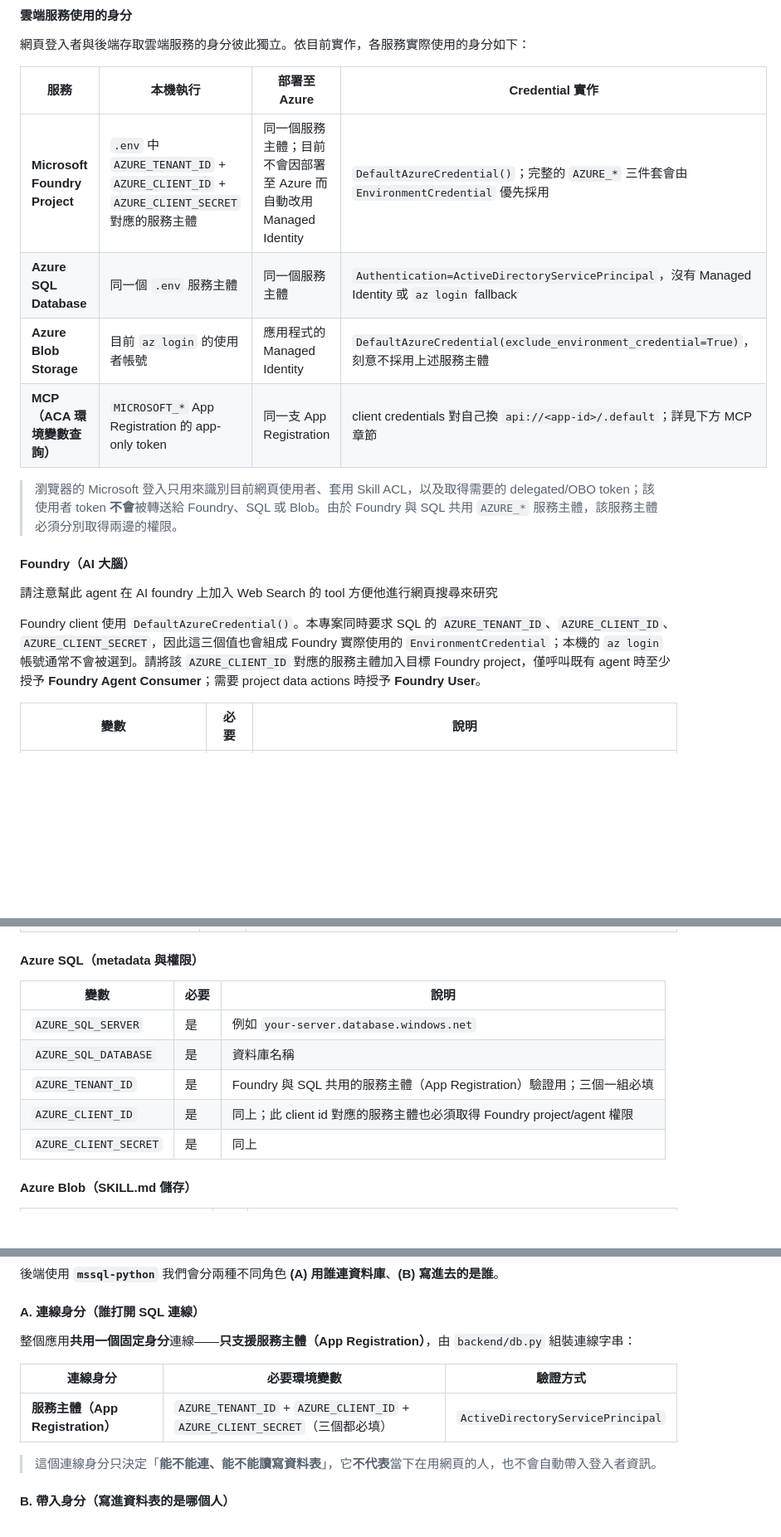
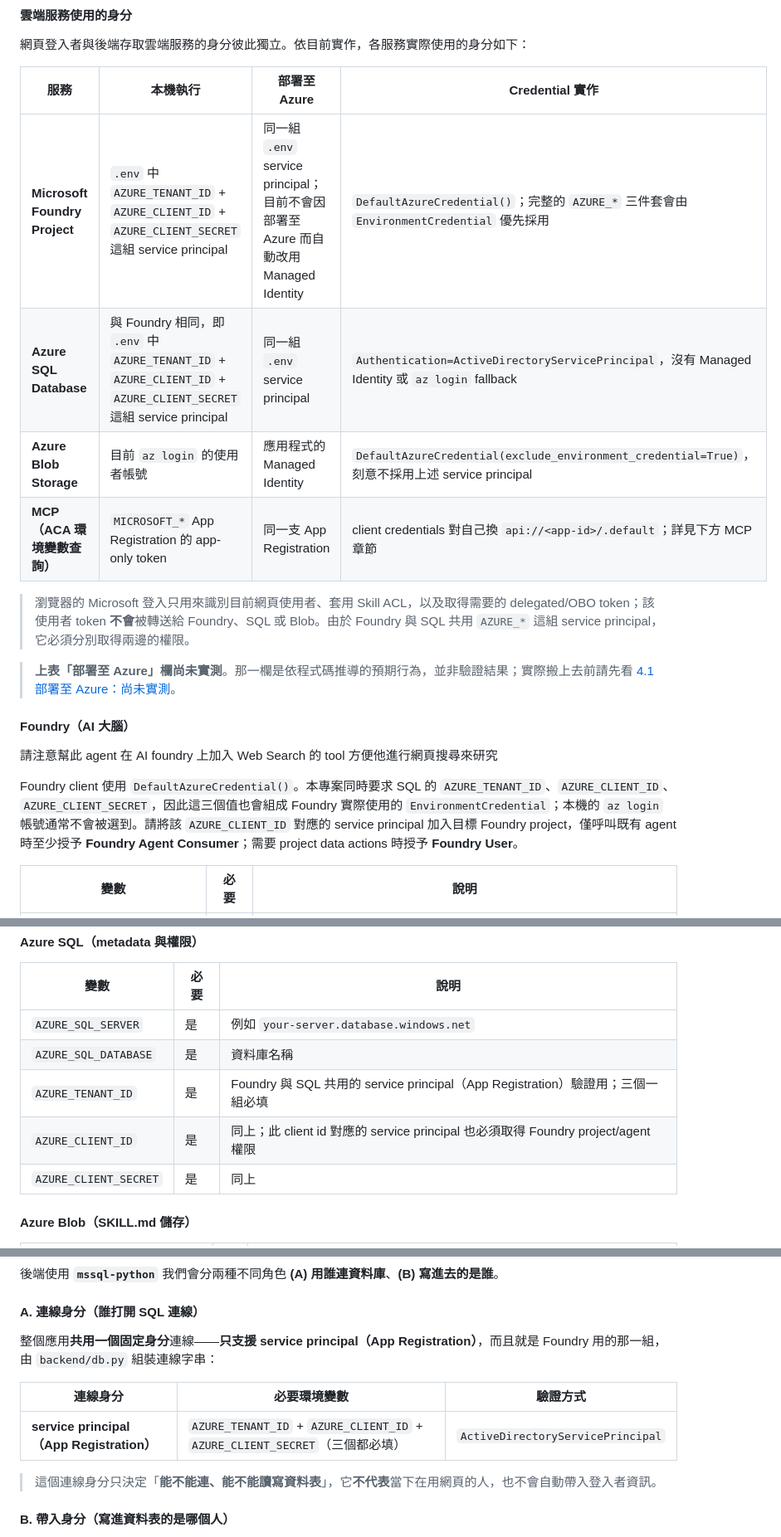
Before and after one commit to georgeliang0821/foundry-skill-generator-v3, a Markdown page: docs/02-setup.md, 3 parts joined by grey strips. Shown at 83% size. Rendered like a GitHub page; blank space fills up the shorter version.

Commit message:
refactor: Update documentation to clarify service principal usage for Azure services

```diff
--- a/docs/02-setup.md
+++ b/docs/02-setup.md
@@ -48,18 +48,20 @@ Copy-Item .env.example .env
 
 | 服務 | 本機執行 | 部署至 Azure | Credential 實作 |
 | --- | --- | --- | --- |
-| **Microsoft Foundry Project** | `.env` 中 `AZURE_TENANT_ID` + `AZURE_CLIENT_ID` + `AZURE_CLIENT_SECRET` 對應的服務主體 | 同一個服務主體；目前不會因部署至 Azure 而自動改用 Managed Identity | `DefaultAzureCredential()`；完整的 `AZURE_*` 三件套會由 `EnvironmentCredential` 優先採用 |
-| **Azure SQL Database** | 同一個 `.env` 服務主體 | 同一個服務主體 | `Authentication=ActiveDirectoryServicePrincipal`，沒有 Managed Identity 或 `az login` fallback |
-| **Azure Blob Storage** | 目前 `az login` 的使用者帳號 | 應用程式的 Managed Identity | `DefaultAzureCredential(exclude_environment_credential=True)`，刻意不採用上述服務主體 |
+| **Microsoft Foundry Project** | `.env` 中 `AZURE_TENANT_ID` + `AZURE_CLIENT_ID` + `AZURE_CLIENT_SECRET` 這組 service principal | 同一組 `.env` service principal；目前不會因部署至 Azure 而自動改用 Managed Identity | `DefaultAzureCredential()`；完整的 `AZURE_*` 三件套會由 `EnvironmentCredential` 優先採用 |
+| **Azure SQL Database** | 與 Foundry 相同，即 `.env` 中 `AZURE_TENANT_ID` + `AZURE_CLIENT_ID` + `AZURE_CLIENT_SECRET` 這組 service principal | 同一組 `.env` service principal | `Authentication=ActiveDirectoryServicePrincipal`，沒有 Managed Identity 或 `az login` fallback |
+| **Azure Blob Storage** | 目前 `az login` 的使用者帳號 | 應用程式的 Managed Identity | `DefaultAzureCredential(exclude_environment_credential=True)`，刻意不採用上述 service principal |
 | **MCP（ACA 環境變數查詢）** | `MICROSOFT_*` App Registration 的 app-only token | 同一支 App Registration | client credentials 對自己換 `api://<app-id>/.default`；詳見下方 MCP 章節 |
 
-> 瀏覽器的 Microsoft 登入只用來識別目前網頁使用者、套用 Skill ACL，以及取得需要的 delegated/OBO token；該使用者 token **不會**被轉送給 Foundry、SQL 或 Blob。由於 Foundry 與 SQL 共用 `AZURE_*` 服務主體，該服務主體必須分別取得兩邊的權限。
+> 瀏覽器的 Microsoft 登入只用來識別目前網頁使用者、套用 Skill ACL，以及取得需要的 delegated/OBO token；該使用者 token **不會**被轉送給 Foundry、SQL 或 Blob。由於 Foundry 與 SQL 共用 `AZURE_*` 這組 service principal，它必須分別取得兩邊的權限。
+
+> **上表「部署至 Azure」欄尚未實測**。那一欄是依程式碼推導的預期行為，並非驗證結果；實際搬上去前請先看 [4.1 部署至 Azure：尚未實測](#41-部署至-azure尚未實測)。
 
 #### Foundry（AI 大腦）
 
 請注意幫此 agent 在 AI foundry 上加入 Web Search 的 tool 方便他進行網頁搜尋來研究
 
-Foundry client 使用 `DefaultAzureCredential()`。本專案同時要求 SQL 的 `AZURE_TENANT_ID`、`AZURE_CLIENT_ID`、`AZURE_CLIENT_SECRET`，因此這三個值也會組成 Foundry 實際使用的 `EnvironmentCredential`；本機的 `az login` 帳號通常不會被選到。請將該 `AZURE_CLIENT_ID` 對應的服務主體加入目標 Foundry project，僅呼叫既有 agent 時至少授予 **Foundry Agent Consumer**；需要 project data actions 時授予 **Foundry User**。
+Foundry client 使用 `DefaultAzureCredential()`。本專案同時要求 SQL 的 `AZURE_TENANT_ID`、`AZURE_CLIENT_ID`、`AZURE_CLIENT_SECRET`，因此這三個值也會組成 Foundry 實際使用的 `EnvironmentCredential`；本機的 `az login` 帳號通常不會被選到。請將該 `AZURE_CLIENT_ID` 對應的 service principal 加入目標 Foundry project，僅呼叫既有 agent 時至少授予 **Foundry Agent Consumer**；需要 project data actions 時授予 **Foundry User**。
 
 | 變數 | 必要 | 說明 |
 | --- | --- | --- |
@@ -82,8 +84,8 @@ Foundry client 使用 `DefaultAzureCredential()`。本專案同時要求 SQL 的
 | --- | --- | --- |
 | `AZURE_SQL_SERVER` | 是 | 例如 `your-server.database.windows.net` |
 | `AZURE_SQL_DATABASE` | 是 | 資料庫名稱 |
-| `AZURE_TENANT_ID` | 是 | Foundry 與 SQL 共用的服務主體（App Registration）驗證用；三個一組必填 |
-| `AZURE_CLIENT_ID` | 是 | 同上；此 client id 對應的服務主體也必須取得 Foundry project/agent 權限 |
+| `AZURE_TENANT_ID` | 是 | Foundry 與 SQL 共用的 service principal（App Registration）驗證用；三個一組必填 |
+| `AZURE_CLIENT_ID` | 是 | 同上；此 client id 對應的 service principal 也必須取得 Foundry project/agent 權限 |
 | `AZURE_CLIENT_SECRET` | 是 | 同上 |
 
 #### Azure Blob（SKILL.md 儲存）
@@ -184,11 +186,11 @@ SGV2_AUTH_STORE=blob
 
 #### A. 連線身分（誰打開 SQL 連線）
 
-整個應用**共用一個固定身分**連線——**只支援服務主體（App Registration）**，由 `backend/db.py` 組裝連線字串：
+整個應用**共用一個固定身分**連線——**只支援 service principal（App Registration）**，而且就是 Foundry 用的那一組，由 `backend/db.py` 組裝連線字串：
 
 | 連線身分 | 必要環境變數 | 驗證方式 |
 | --- | --- | --- |
-| **服務主體（App Registration）** | `AZURE_TENANT_ID` + `AZURE_CLIENT_ID` + `AZURE_CLIENT_SECRET`（三個都必填） | `ActiveDirectoryServicePrincipal` |
+| **service principal（App Registration）** | `AZURE_TENANT_ID` + `AZURE_CLIENT_ID` + `AZURE_CLIENT_SECRET`（三個都必填） | `ActiveDirectoryServicePrincipal` |
 
 > 這個連線身分只決定「**能不能連、能不能讀寫資料表**」，它**不代表**當下在用網頁的人，也不會自動帶入登入者資訊。
 
```
Also changed, not shown: other parts of docs/02-setup.md (+53 -6 lines), docs/03-architecture.md (+3 -3 lines).
